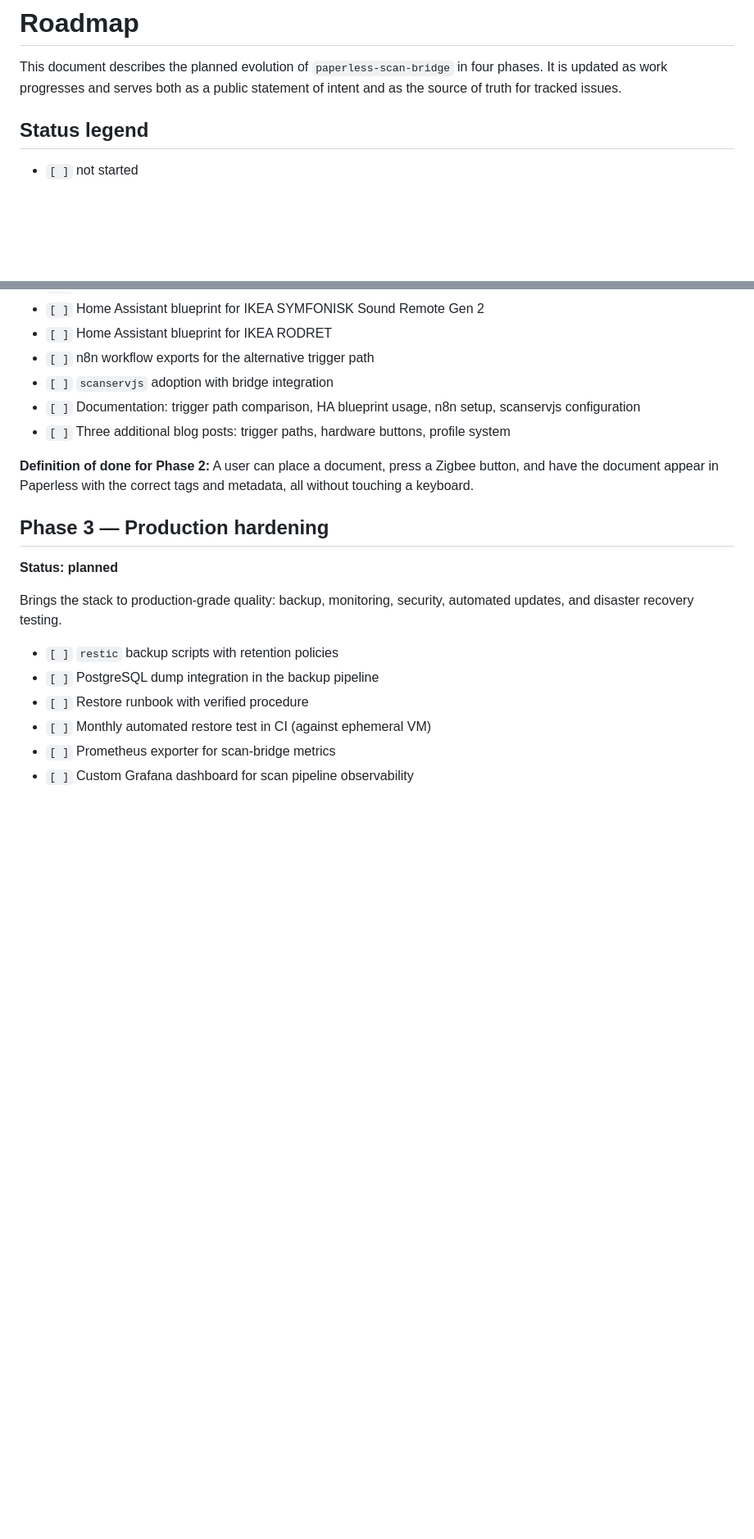
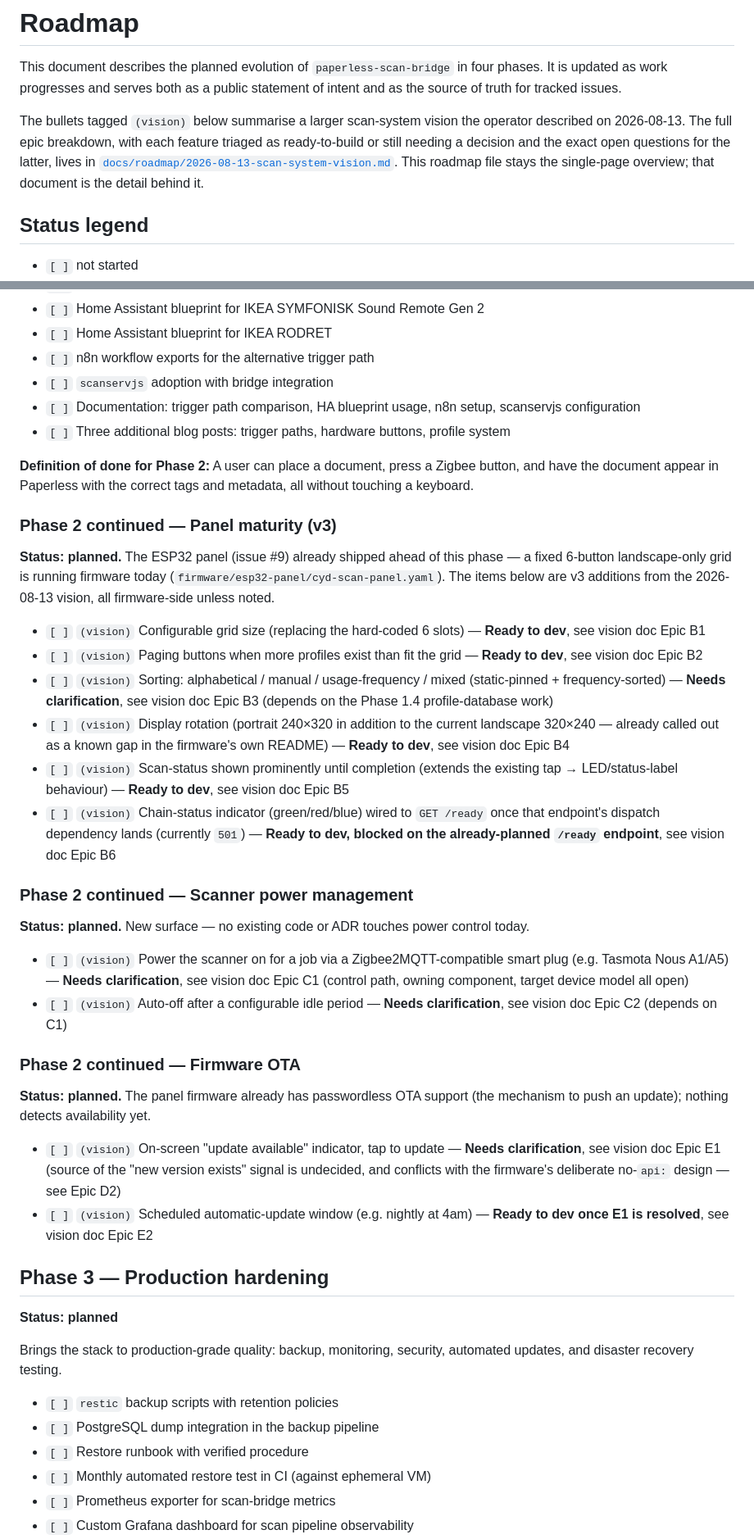
Before and after one commit to strausmann/paperless-scan-bridge, a Markdown page: ROADMAP.md, 2 parts joined by grey strips. Shown at 82% size. Rendered like a GitHub page; blank space fills up the shorter version.

```diff
--- a/ROADMAP.md
+++ b/ROADMAP.md
@@ -4,6 +4,14 @@ This document describes the planned evolution of `paperless-scan-bridge`
 in four phases. It is updated as work progresses and serves both as a
 public statement of intent and as the source of truth for tracked
 issues.
+
+The bullets tagged `(vision)` below summarise a larger scan-system vision
+the operator described on 2026-08-13. The full epic breakdown, with each
+feature triaged as ready-to-build or still needing a decision and the
+exact open questions for the latter, lives in
+[`docs/roadmap/2026-08-13-scan-system-vision.md`](docs/roadmap/2026-08-13-scan-system-vision.md).
+This roadmap file stays the single-page overview; that document is the
+detail behind it.
 
 ## Status legend
 
@@ -101,6 +151,56 @@ optional web UI for manual scans.
 a Zigbee button, and have the document appear in Paperless with the
 correct tags and metadata, all without touching a keyboard.
 
+### Phase 2 continued — Panel maturity (v3)
+
+**Status: planned.** The ESP32 panel (issue #9) already shipped ahead of
+this phase — a fixed 6-button landscape-only grid is running firmware
+today (`firmware/esp32-panel/cyd-scan-panel.yaml`). The items below are
+v3 additions from the 2026-08-13 vision, all firmware-side unless noted.
+
+- `[ ]` `(vision)` Configurable grid size (replacing the hard-coded 6
+   slots) — **Ready to dev**, see vision doc Epic B1
+- `[ ]` `(vision)` Paging buttons when more profiles exist than fit the
+   grid — **Ready to dev**, see vision doc Epic B2
+- `[ ]` `(vision)` Sorting: alphabetical / manual / usage-frequency /
+   mixed (static-pinned + frequency-sorted) — **Needs clarification**, see
+   vision doc Epic B3 (depends on the Phase 1.4 profile-database work)
+- `[ ]` `(vision)` Display rotation (portrait 240×320 in addition to the
+   current landscape 320×240 — already called out as a known gap in the
+   firmware's own README) — **Ready to dev**, see vision doc Epic B4
+- `[ ]` `(vision)` Scan-status shown prominently until completion
+   (extends the existing tap → LED/status-label behaviour) — **Ready to
+   dev**, see vision doc Epic B5
+- `[ ]` `(vision)` Chain-status indicator (green/red/blue) wired to
+   `GET /ready` once that endpoint's dispatch dependency lands (currently
+   `501`) — **Ready to dev, blocked on the already-planned `/ready`
+   endpoint**, see vision doc Epic B6
+
+### Phase 2 continued — Scanner power management
+
+**Status: planned.** New surface — no existing code or ADR touches power
+control today.
+
+- `[ ]` `(vision)` Power the scanner on for a job via a
+   Zigbee2MQTT-compatible smart plug (e.g. Tasmota Nous A1/A5) — **Needs
+   clarification**, see vision doc Epic C1 (control path, owning
+   component, target device model all open)
+- `[ ]` `(vision)` Auto-off after a configurable idle period — **Needs
+   clarification**, see vision doc Epic C2 (depends on C1)
+
+### Phase 2 continued — Firmware OTA
+
+**Status: planned.** The panel firmware already has passwordless OTA
+support (the mechanism to push an update); nothing detects availability
+yet.
+
+- `[ ]` `(vision)` On-screen "update available" indicator, tap to update
+   — **Needs clarification**, see vision doc Epic E1 (source of the
+   "new version exists" signal is undecided, and conflicts with the
+   firmware's deliberate no-`api:` design — see Epic D2)
+- `[ ]` `(vision)` Scheduled automatic-update window (e.g. nightly at
+   4am) — **Ready to dev once E1 is resolved**, see vision doc Epic E2
+
 ## Phase 3 — Production hardening
 
 **Status: planned**
```
Also changed, not shown: other parts of ROADMAP.md (+51 -0 lines), docs/roadmap/2026-08-13-scan-system-vision.md (added, +534 -0 lines).
